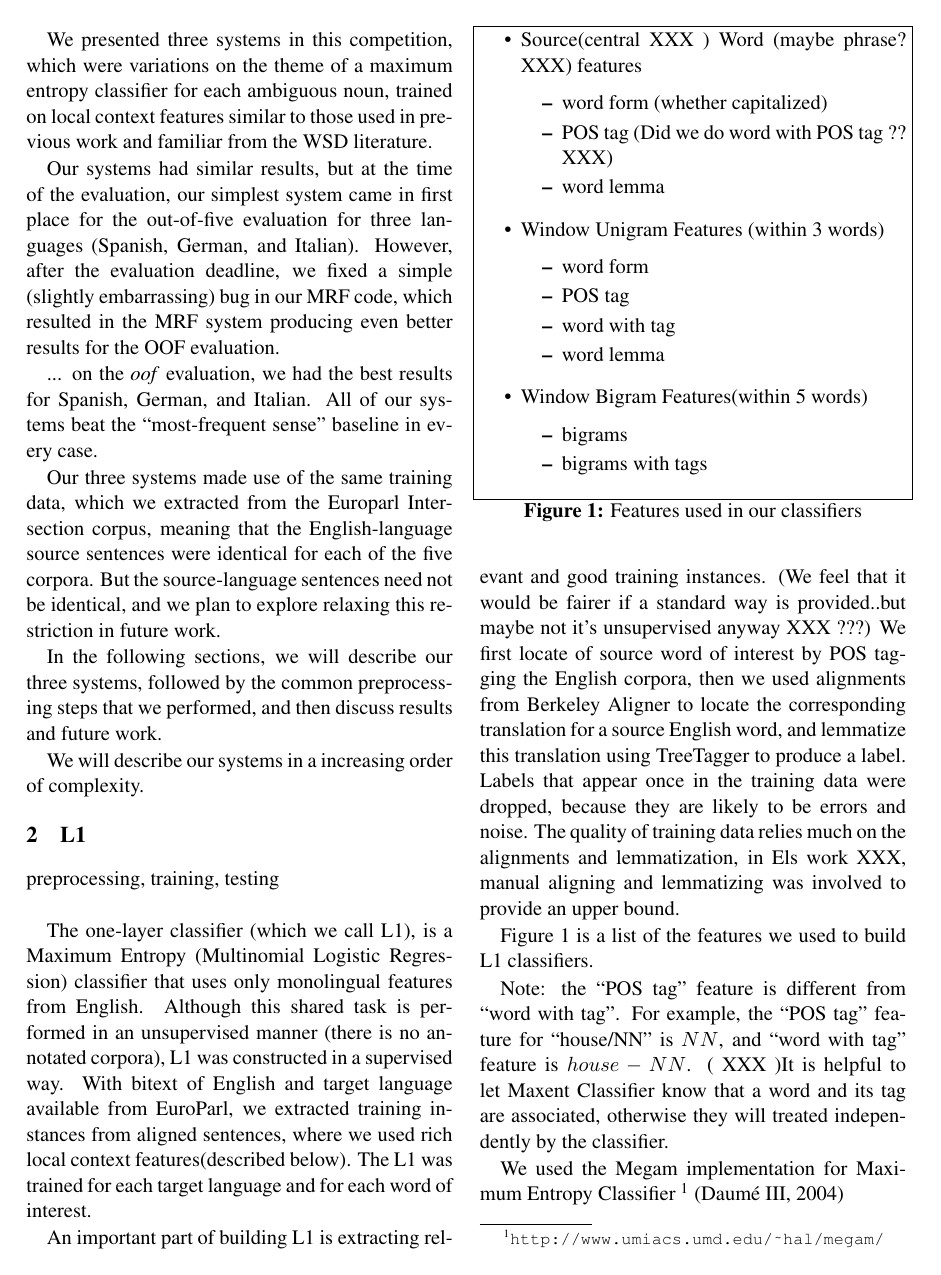
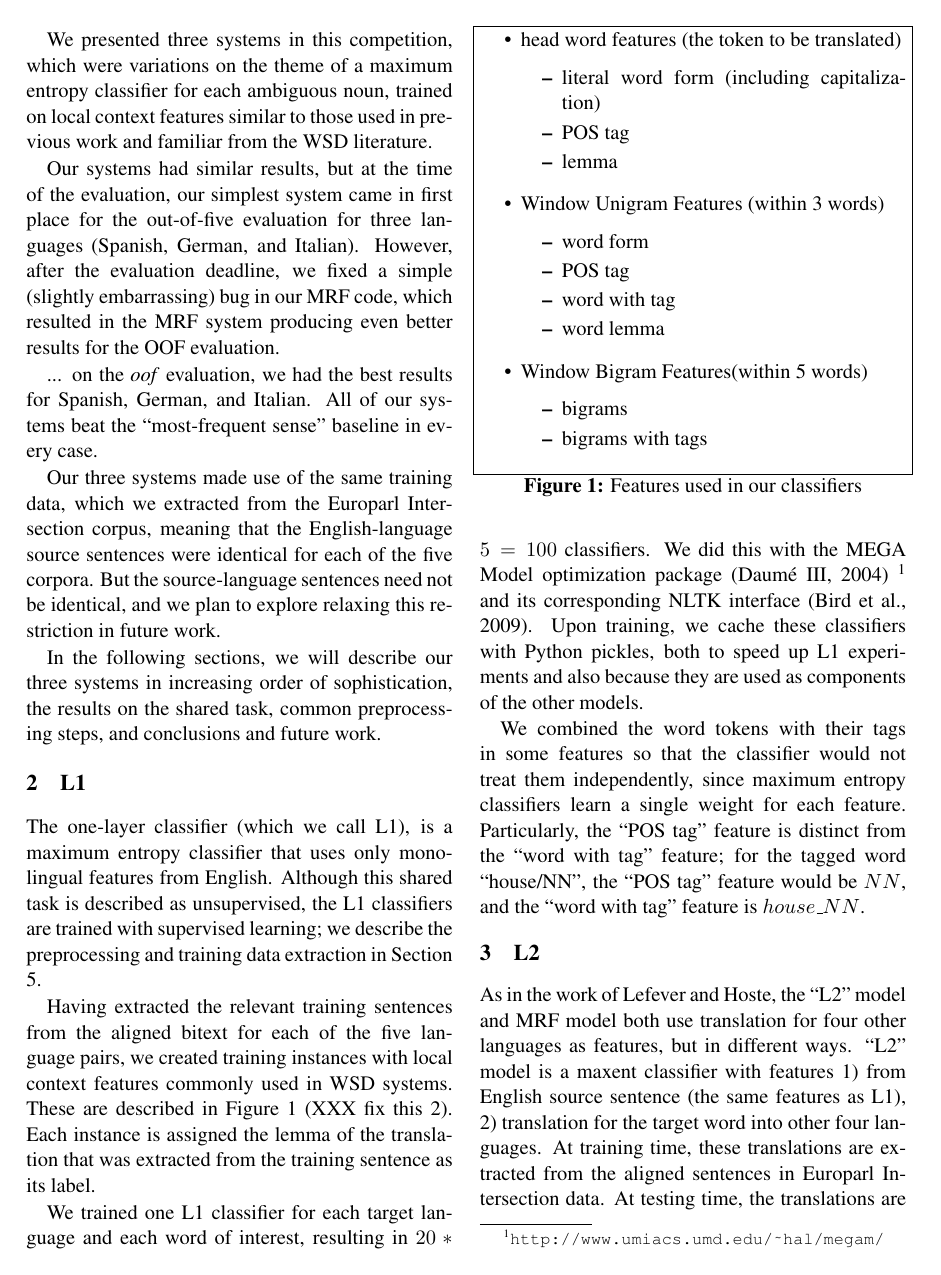
Before and after one commit to hltdi/semeval2013, a LaTeX paper (paper/semeval2013.tex): page 2 of 5. Compiled offline with pdfLaTeX.

Commit message:
some more writing and editing

```diff
--- a/paper/semeval2013.tex
+++ b/paper/semeval2013.tex
@@ -98,48 +98,40 @@ sentences were identical for each of the five corpora. But the source-language
 sentences need not be identical, and we plan to explore relaxing this
 restriction in future work.
 
-In the following sections, we will describe our three systems, followed by the
-common preprocessing steps that we performed, and then discuss results and
-future work.
+In the following sections, we will describe our three systems in increasing
+order of sophistication, the results on the shared task, common preprocessing
+steps, and conclusions and future work.
 
-We will describe our systems in a increasing order of complexity.
 \section{L1}
-preprocessing, training, testing\\
+The one-layer classifier (which we call L1), is a maximum entropy classifier
+that uses only monolingual features from English.  Although this shared task is
+described as unsupervised, the L1 classifiers are trained with supervised
+learning; we describe the preprocessing and training data extraction in Section
+\ref{extraction}.
 
-The one-layer classifier (which we call L1), is a Maximum Entropy (Multinomial Logistic Regression) classifier that uses only monolingual features from English.
-Although this shared task is performed in an unsupervised manner (there is no annotated corpora), L1 was constructed in a supervised way.
-With bitext of English and target language available from EuroParl, we extracted training instances from aligned sentences, where we used rich local context features(described below).
-The L1 was trained for each target language and for each word of interest.
+Having extracted the relevant training sentences from the aligned bitext for
+each of the five language pairs, we created training instances with local
+context features commonly used in WSD systems. These are described in Figure 1
+(XXX fix this \ref{features}). Each instance is assigned the lemma of the
+translation that was extracted from the training sentence as its
+label.
 
-An important part of building L1 is extracting relevant and good training instances.
-(We feel that it would be fairer if a standard way is provided..but maybe not it's unsupervised anyway XXX ???)
-We first locate of source word of interest by POS tagging the English corpora, then
-we used alignments from Berkeley Aligner to locate the corresponding translation for a source English word,
-and lemmatize this translation using TreeTagger to produce a label. Labels that appear once in the training data were dropped, because they are likely to be errors and noise.
-The quality of training data relies much on the alignments and lemmatization, in Els work XXX, manual aligning and lemmatizing was involved to provide an upper bound.
+We trained one L1 classifier for each target language and each word of
+interest, resulting in $20*5 = 100$ classifiers. We did this with the MEGA
+Model optimization package \cite{daume04cg-bfgs}
+\footnote{\url{http://www.umiacs.umd.edu/~hal/megam/}} and its corresponding
+NLTK interface \cite{nltkbook}. Upon training, we cache these classifiers with
+Python pickles, both to speed up L1 experiments and also because they are used
+as components of the other models.
 
-
-Figure 1 is a list of the features we used to build L1 classifiers.
-
-
-%If we were to fully make use of available parallel corpora, ensuring quality alignments and lemmatization is
-%% rework a bit
-%Several steps of preprocessing were needed. We first POS tagged the sentences,
-%since we are only interested in nouns.  Then align the words in each sentence
-%pair, and lemmatize the target sentence.  After locating words of interest in
-%the Europarl Intersection corpus, training instances were extracted, and a
-%maxent classifier was trained over local context features similar to those used
-%by Lefever and Hoste.
-
-%% howto do a nested list?
 \begin{figure}
   \begin{itemize}  %big list
 
-  \item Source(central XXX ) Word (maybe phrase? XXX) features
+  \item head word features (the token to be translated)
   \begin{itemize}  %(a)
-	    \item word form (whether capitalized)
-       \item POS tag   (Did we do word with POS tag ?? XXX)
-       \item word lemma
+       \item literal word form (including capitalization)
+       \item POS tag
+       \item lemma
   \end{itemize}
   \item Window Unigram Features (within 3 words)
   \begin{itemize} %(b)
@@ -161,11 +153,15 @@ Figure 1 is a list of the features we used to build L1 classifiers.
   \caption{Features used in our classifiers}
 \end{figure}
 
-Note: the ``POS tag" feature is different from ``word with tag". For example, the ``POS tag" feature for
-``house/NN" is $NN$, and ``word with tag" feature is $house-NN$.  ( XXX )It is helpful to let Maxent Classifier know that a word and its  tag are associated, otherwise they will treated independently by the classifier.
 
-We used the Megam implementation for Maximum Entropy Classifier \footnote{\url{http://www.umiacs.umd.edu/~hal/megam/}}
-\cite{daume04cg-bfgs}
+We combined the word tokens with their tags in some features so that the
+classifier would not treat them independently, since maximum entropy
+classifiers learn a single weight for each feature.
+Particularly, the ``POS tag" feature is distinct from the ``word with tag"
+feature; for the tagged word ``house/NN", the ``POS tag" feature would be $NN$, and
+the ``word with tag" feature is $house\_NN$.
+
+
 \section{L2}
 As in the work of Lefever and Hoste, the ``L2" model and MRF model both use
 translation for four other languages as features, but in different ways.  ``L2"
```
Also changed, not shown: paper/semeval2013.tex (131 more changed lines).
